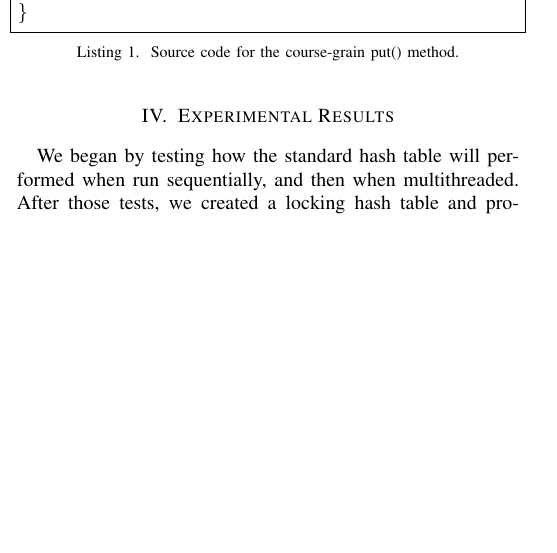
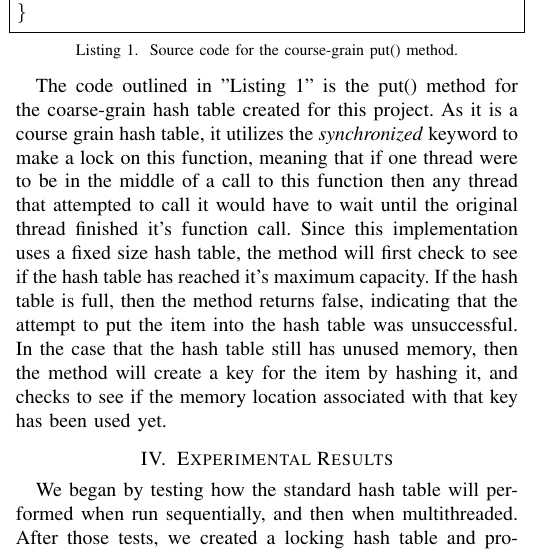
Before and after one commit to blake663/COP4520-concurrent-hashtable, a LaTeX paper (paper.tex): part of one column of page 2 of 3, cut so that both start at the same text, the shorter picture padded with empty space. Compiled offline with pdfLaTeX.

Commit message:
Update paper.tex

```diff
--- a/paper.tex
+++ b/paper.tex
@@ -120,6 +120,13 @@ public synchronized boolean put(int item) {
     return true;
 }
 \end{lstlisting}
+
+The code outlined in "Listing 1" is the put() method for the coarse-grain hash table created for this project. As it is a course grain hash table,
+it utilizes the \emph{synchronized} keyword to make a lock on this function, meaning that if one thread were to be in the middle of a call to this function
+then any thread that attempted to call it would have to wait until the original thread finished it's function call. Since this implementation uses a fixed size
+hash table, the method will first check to see if the hash table has reached it's maximum capacity. If the hash table is full, then the method returns false,
+indicating that the attempt to put the item into the hash table was unsuccessful. In the case that the hash table still has unused memory, then the method
+will create a key for the item by hashing it, and checks to see if the memory location associated with that key has been used yet.
 \section{Experimental Results}
 We began by testing how the standard hash table will performed when run sequentially, and then when multithreaded.
 After those tests, we created a locking hash table and proceeded to run tests on that version.
```
Also changed, not shown: paper.tex (3 more changed lines).
